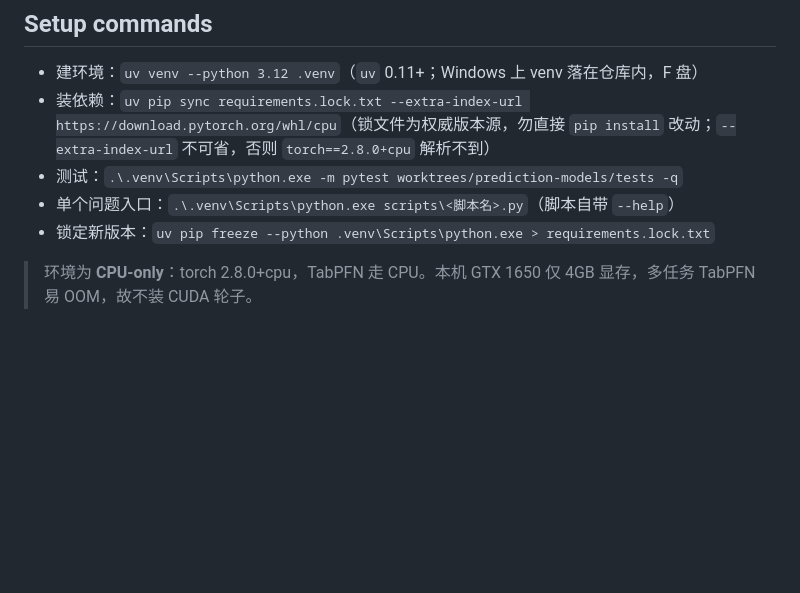
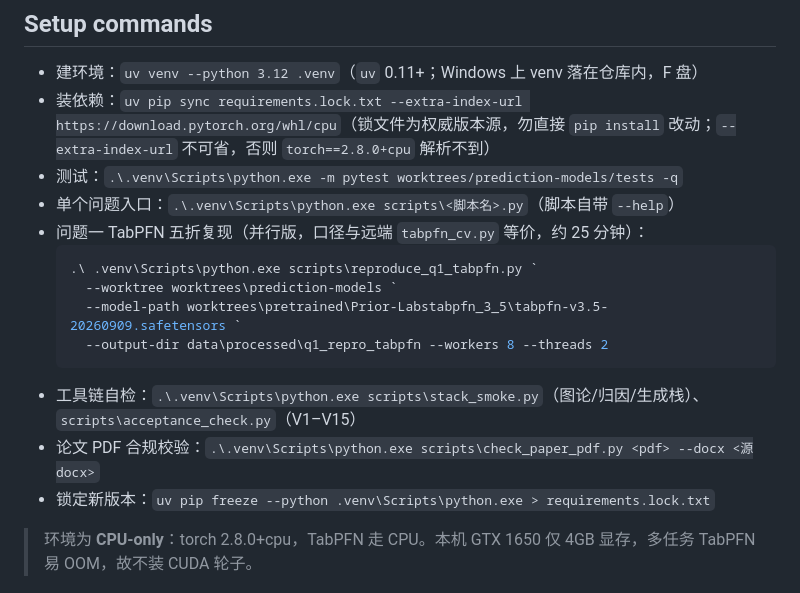
Before and after one commit to Malodys/matho-rtri-mind-2026, a Markdown page: AGENTS.md, the part around the change. Rendered like a GitHub page; blank space fills up the shorter version.

Commit message:
docs: 补充并行复现与自检脚本用法

````diff
--- a/AGENTS.md
+++ b/AGENTS.md
@@ -9,6 +9,15 @@
 - 装依赖：`uv pip sync requirements.lock.txt --extra-index-url https://download.pytorch.org/whl/cpu`（锁文件为权威版本源，勿直接 `pip install` 改动；`--extra-index-url` 不可省，否则 `torch==2.8.0+cpu` 解析不到）
 - 测试：`.\.venv\Scripts\python.exe -m pytest worktrees/prediction-models/tests -q`
 - 单个问题入口：`.\.venv\Scripts\python.exe scripts\<脚本名>.py`（脚本自带 `--help`）
+- 问题一 TabPFN 五折复现（并行版，口径与远端 `tabpfn_cv.py` 等价，约 25 分钟）：
+  ```powershell
+  .\ .venv\Scripts\python.exe scripts\reproduce_q1_tabpfn.py `
+    --worktree worktrees\prediction-models `
+    --model-path worktrees\pretrained\Prior-Labstabpfn_3_5\tabpfn-v3.5-20260909.safetensors `
+    --output-dir data\processed\q1_repro_tabpfn --workers 8 --threads 2
+  ```
+- 工具链自检：`.\.venv\Scripts\python.exe scripts\stack_smoke.py`（图论/归因/生成栈）、`scripts\acceptance_check.py`（V1–V15）
+- 论文 PDF 合规校验：`.\.venv\Scripts\python.exe scripts\check_paper_pdf.py <pdf> --docx <源docx>`
 - 锁定新版本：`uv pip freeze --python .venv\Scripts\python.exe > requirements.lock.txt`
 
 > 环境为 **CPU-only**：torch 2.8.0+cpu，TabPFN 走 CPU。本机 GTX 1650 仅 4GB 显存，多任务 TabPFN 易 OOM，故不装 CUDA 轮子。
````
